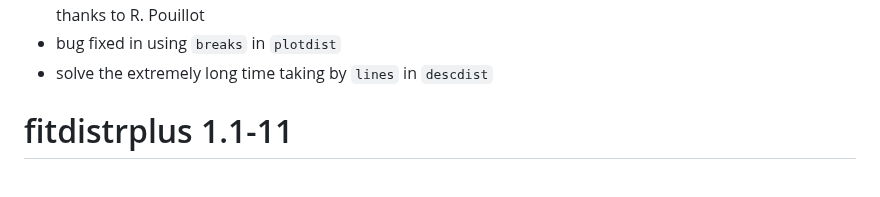
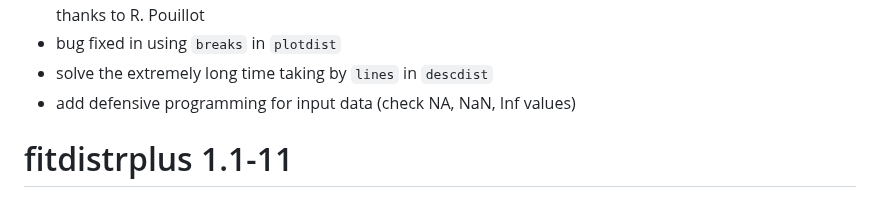
Before and after one commit to lbbe-software/fitdistrplus, a Markdown page: NEWS.md, the part around the change. GitHub-like rendering.

```diff
--- a/NEWS.md
+++ b/NEWS.md
@@ -16,6 +16,7 @@ BUG FIX
 - add further sanity check in `plotdistcens`: the following code `plotdistcens(data.frame(right=smokedfish$right, left=smokedfish$left))` raised an error via `npsurv()`, thanks to R. Pouillot
 - bug fixed in using `breaks` in `plotdist`
 - solve the extremely long time taking by `lines` in `descdist`
+- add defensive programming for input data (check NA, NaN, Inf values)
 
 
 # fitdistrplus 1.1-11
```
